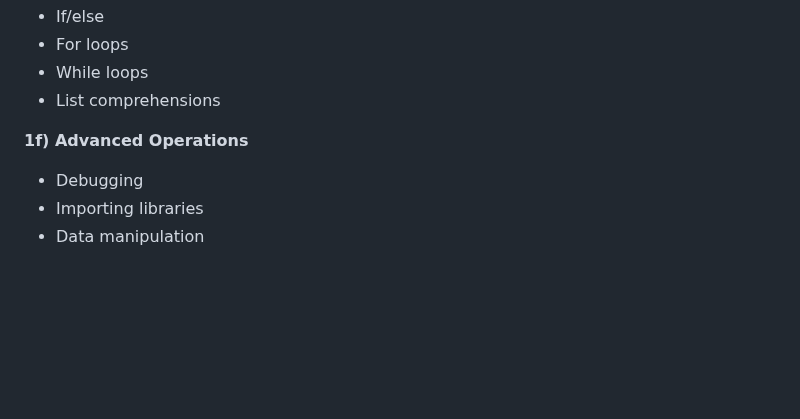
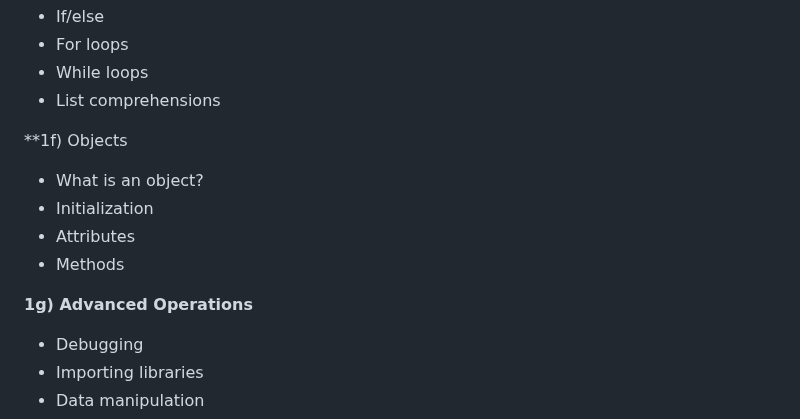
Before and after one commit to monkeygobah/code_grand_rounds, a Markdown page: README.md, the part around the change. GitHub-like rendering; blank space fills up the shorter version.

Commit message:
Update README.md
add objects to readme module1 outline

```diff
--- a/README.md
+++ b/README.md
@@ -69,7 +69,13 @@ By the end, we want you to be able to:
   * While loops
   * List comprehensions
 
-**1f) Advanced Operations**
+**1f) Objects
+  * What is an object?
+  * Initialization
+  * Attributes
+  * Methods
+
+**1g) Advanced Operations**
   * Debugging
   * Importing libraries
   * Data manipulation
```
